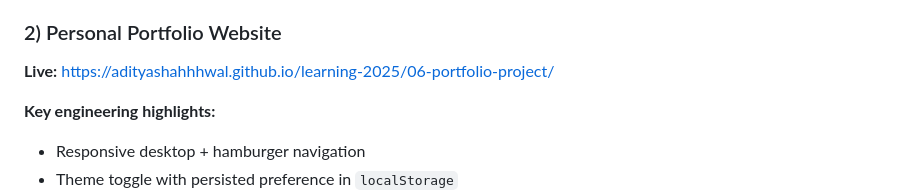
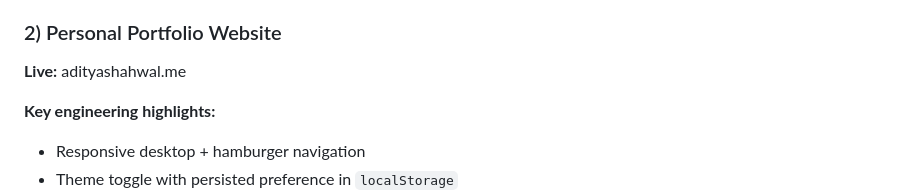
Before and after one commit to Adityashahhhwal/learning-2025, a Markdown page: README.md, the part around the change. Drawn GitHub-style.

Commit message:
Fix live link for portfolio project
Updated live link for personal portfolio website.

```diff
--- a/README.md
+++ b/README.md
@@ -48,7 +48,7 @@ https://adityashahhhwal.github.io/learning-2025/05-amazon-project/javascript-ama
 ### 2) Personal Portfolio Website
 
 **Live:**
-https://adityashahhhwal.github.io/learning-2025/06-portfolio-project/
+adityashahwal.me
 
 **Key engineering highlights:**
 - Responsive desktop + hamburger navigation
```
